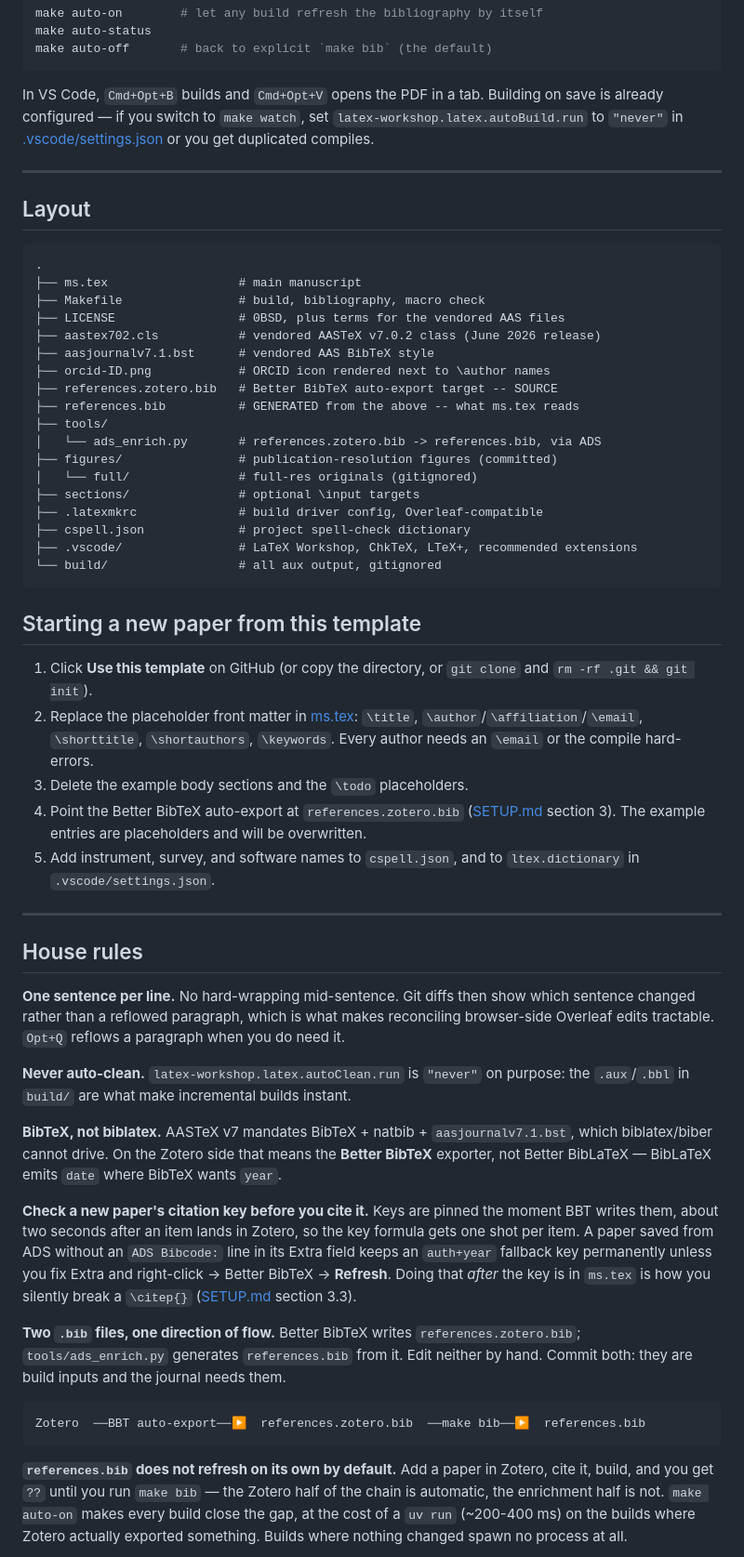
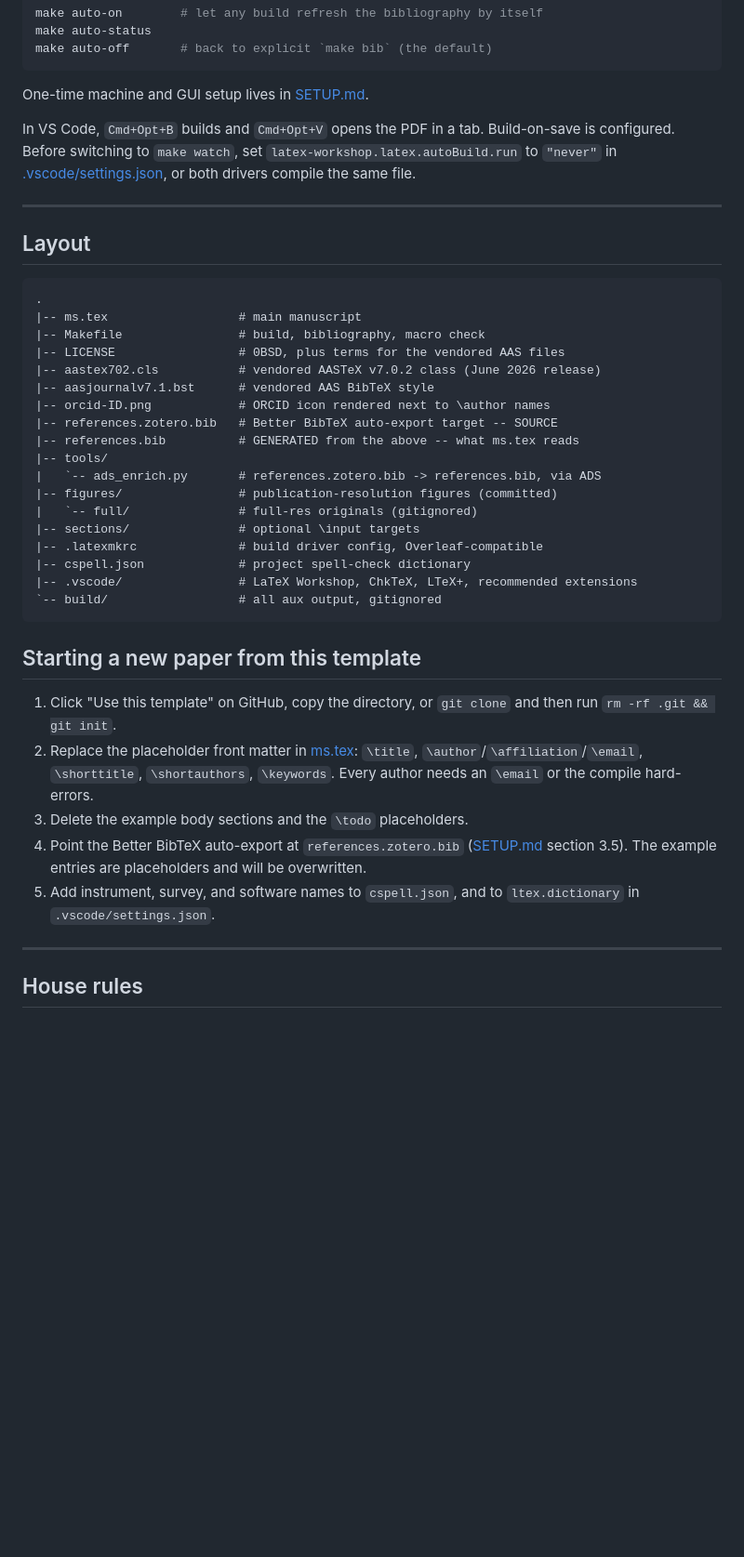
Before and after one commit to dschlekat/aas_latex_template, a Markdown page: README.md, the part around one of its changes. Shown at 93% size. Rendered like a GitHub page; blank space fills up the shorter version.

Commit message:
Docs cleanup

````diff
--- a/README.md
+++ b/README.md
@@ -26,10 +44,13 @@ make auto-status
 make auto-off       # back to explicit `make bib` (the default)
 ```
 
-In VS Code, `Cmd+Opt+B` builds and `Cmd+Opt+V` opens the PDF in a tab. Building
-on save is already configured — if you switch to `make watch`, set
+One-time machine and GUI setup lives in [SETUP.md](SETUP.md).
+
+In VS Code, `Cmd+Opt+B` builds and `Cmd+Opt+V` opens the PDF in a tab.
+Build-on-save is configured. Before switching to `make watch`, set
 `latex-workshop.latex.autoBuild.run` to `"never"` in
-[.vscode/settings.json](.vscode/settings.json) or you get duplicated compiles.
+[.vscode/settings.json](.vscode/settings.json), or both drivers compile the same
+file.
 
 ---
 
@@ -37,35 +58,35 @@ on save is already configured — if you switch to `make watch`, set
 
 ```text
 .
-├── ms.tex                  # main manuscript
-├── Makefile                # build, bibliography, macro check
-├── LICENSE                 # 0BSD, plus terms for the vendored AAS files
-├── aastex702.cls           # vendored AASTeX v7.0.2 class (June 2026 release)
-├── aasjournalv7.1.bst      # vendored AAS BibTeX style
-├── orcid-ID.png            # ORCID icon rendered next to \author names
-├── references.zotero.bib   # Better BibTeX auto-export target -- SOURCE
-├── references.bib          # GENERATED from the above -- what ms.tex reads
-├── tools/
-│   └── ads_enrich.py       # references.zotero.bib -> references.bib, via ADS
-├── figures/                # publication-resolution figures (committed)
-│   └── full/               # full-res originals (gitignored)
-├── sections/               # optional \input targets
-├── .latexmkrc              # build driver config, Overleaf-compatible
-├── cspell.json             # project spell-check dictionary
-├── .vscode/                # LaTeX Workshop, ChkTeX, LTeX+, recommended extensions
-└── build/                  # all aux output, gitignored
+|-- ms.tex                  # main manuscript
+|-- Makefile                # build, bibliography, macro check
+|-- LICENSE                 # 0BSD, plus terms for the vendored AAS files
+|-- aastex702.cls           # vendored AASTeX v7.0.2 class (June 2026 release)
+|-- aasjournalv7.1.bst      # vendored AAS BibTeX style
+|-- orcid-ID.png            # ORCID icon rendered next to \author names
+|-- references.zotero.bib   # Better BibTeX auto-export target -- SOURCE
+|-- references.bib          # GENERATED from the above -- what ms.tex reads
+|-- tools/
+|   `-- ads_enrich.py       # references.zotero.bib -> references.bib, via ADS
+|-- figures/                # publication-resolution figures (committed)
+|   `-- full/               # full-res originals (gitignored)
+|-- sections/               # optional \input targets
+|-- .latexmkrc              # build driver config, Overleaf-compatible
+|-- cspell.json             # project spell-check dictionary
+|-- .vscode/                # LaTeX Workshop, ChkTeX, LTeX+, recommended extensions
+`-- build/                  # all aux output, gitignored
 ```
 
 ## Starting a new paper from this template
 
-1. Click **Use this template** on GitHub (or copy the directory, or `git clone`
-   and `rm -rf .git && git init`).
+1. Click "Use this template" on GitHub, copy the directory, or `git clone` and
+   then run `rm -rf .git && git init`.
 2. Replace the placeholder front matter in [ms.tex](ms.tex): `\title`,
    `\author`/`\affiliation`/`\email`, `\shorttitle`, `\shortauthors`,
    `\keywords`. Every author needs an `\email` or the compile hard-errors.
 3. Delete the example body sections and the `\todo` placeholders.
 4. Point the Better BibTeX auto-export at `references.zotero.bib`
-   ([SETUP.md](SETUP.md) section 3). The example entries are placeholders and
+   ([SETUP.md](SETUP.md) section 3.5). The example entries are placeholders and
    will be overwritten.
 5. Add instrument, survey, and software names to `cspell.json`, and to
    `ltex.dictionary` in `.vscode/settings.json`.
@@ -74,40 +95,3 @@ on save is already configured — if you switch to `make watch`, set
 
 ## House rules
 
-**One sentence per line.** No hard-wrapping mid-sentence. Git diffs then show
-which sentence changed rather than a reflowed paragraph, which is what makes
-reconciling browser-side Overleaf edits tractable. `Opt+Q` reflows a paragraph
-when you do need it.
-
-**Never auto-clean.** `latex-workshop.latex.autoClean.run` is `"never"` on
-purpose: the `.aux`/`.bbl` in `build/` are what make incremental builds instant.
-
-**BibTeX, not biblatex.** AASTeX v7 mandates BibTeX + natbib +
-`aasjournalv7.1.bst`, which biblatex/biber cannot drive. On the Zotero side that
-means the **Better BibTeX** exporter, not Better BibLaTeX — BibLaTeX emits
-`date` where BibTeX wants `year`.
-
-**Check a new paper's citation key before you cite it.** Keys are pinned the
-moment BBT writes them, about two seconds after an item lands in Zotero, so the
-key formula gets one shot per item. A paper saved from ADS without an
-`ADS Bibcode:` line in its Extra field keeps an `auth+year` fallback key
-permanently unless you fix Extra and right-click → Better BibTeX → **Refresh**.
-Doing that *after* the key is in `ms.tex` is how you silently break a `\citep{}`
-([SETUP.md](SETUP.md) section 3.3).
-
-**Two `.bib` files, one direction of flow.** Better BibTeX writes
-`references.zotero.bib`; `tools/ads_enrich.py` generates `references.bib` from
-it. Edit neither by hand. Commit both: they are build inputs and the journal
-needs them.
-
-```text
-Zotero  ──BBT auto-export──▶  references.zotero.bib  ──make bib──▶  references.bib
-```
-
-**`references.bib` does not refresh on its own by default.** Add a paper in
-Zotero, cite it, build, and you get `??` until you run `make bib` — the Zotero
-half of the chain is automatic, the enrichment half is not. `make auto-on` makes
-every build close the gap, at the cost of a `uv run` (~200-400 ms) on the builds
-where Zotero actually exported something. Builds where nothing changed spawn no
-process at all.
-
````
Also changed, not shown: other parts of README.md (+58 -36 lines), SETUP.md (+174 -181 lines).
